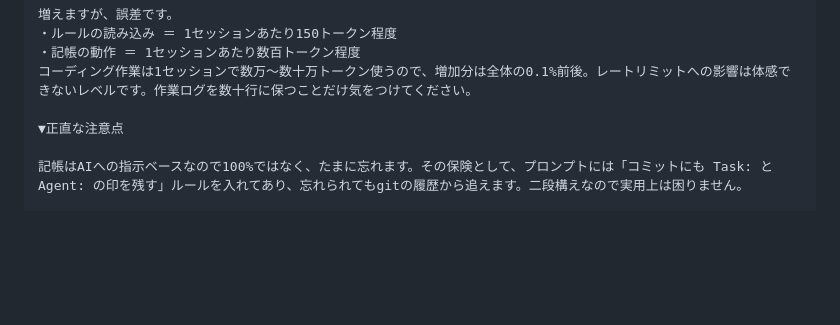
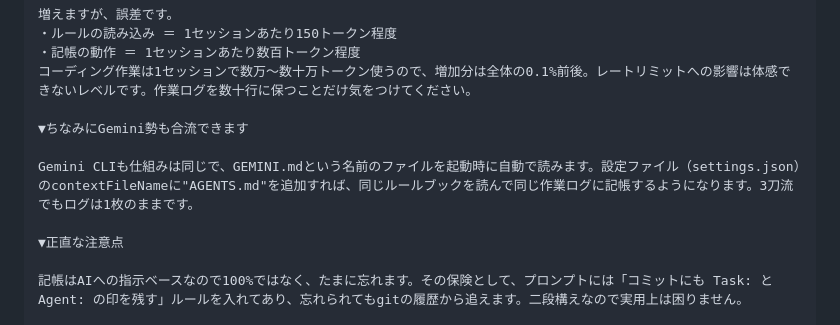
Before and after one commit to Ted0321/kotetsu-work-ai-skills, a Markdown page: docs/idea-codex-claude-dual-use.md, the part around the change. GitHub-like rendering; blank space fills up the shorter version.

Commit message:
Add Gemini CLI join-in block to reply 3
Keep the narrow Codex x Claude hook in the main post and broaden in the
reply thread: note that Gemini CLI follows the same auto-read-context
pattern (GEMINI.md) and joins the shared worklog via the contextFileName
setting, so the scheme covers three tools with one log.

Co-Authored-By: Claude Fable 5 <noreply@anthropic.com>
Claude-Session: https://claude.ai/code/session_01GxQdudxbuQnaCFboJpr5Tk

```diff
--- a/docs/idea-codex-claude-dual-use.md
+++ b/docs/idea-codex-claude-dual-use.md
@@ -349,6 +349,10 @@ AIが「4つのファイルを作りました」と報告したら完了。1つ
 ・記帳の動作 ＝ 1セッションあたり数百トークン程度
 コーディング作業は1セッションで数万〜数十万トークン使うので、増加分は全体の0.1%前後。レートリミットへの影響は体感できないレベルです。作業ログを数十行に保つことだけ気をつけてください。
 
+▼ちなみにGemini勢も合流できます
+
+Gemini CLIも仕組みは同じで、GEMINI.mdという名前のファイルを起動時に自動で読みます。設定ファイル（settings.json）のcontextFileNameに"AGENTS.md"を追加すれば、同じルールブックを読んで同じ作業ログに記帳するようになります。3刀流でもログは1枚のままです。
+
 ▼正直な注意点
 
 記帳はAIへの指示ベースなので100%ではなく、たまに忘れます。その保険として、プロンプトには「コミットにも Task: と Agent: の印を残す」ルールを入れてあり、忘れられてもgitの履歴から追えます。二段構えなので実用上は困りません。
```
